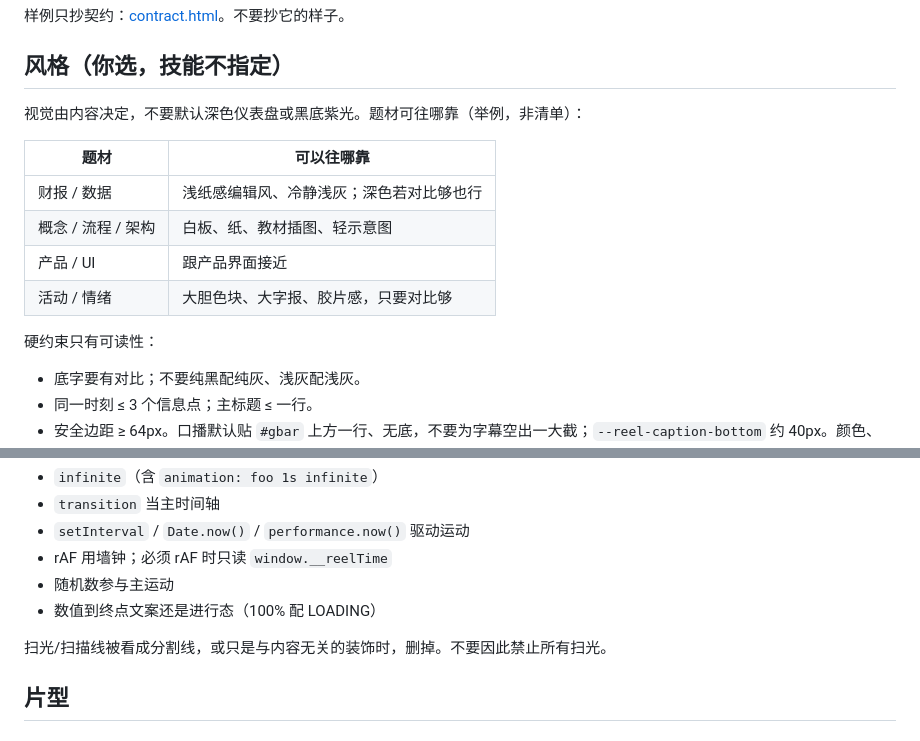
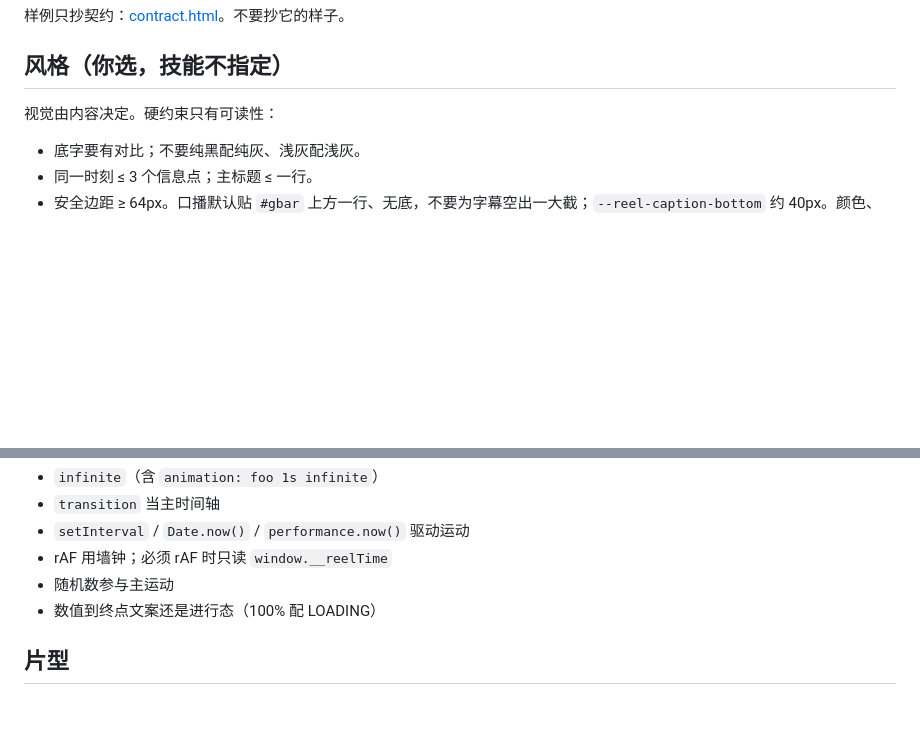
Before and after one commit to AlexMeiko/reel-skill, a Markdown page: prompt/generation.md, 2 parts joined by grey strips. GitHub-like rendering; blank space fills up the shorter version.

Commit message:
docs: 去掉题材风格示例和暗场发光限制

```diff
--- a/prompt/generation.md
+++ b/prompt/generation.md
@@ -46,16 +46,7 @@
 
 ## 风格（你选，技能不指定）
 
-视觉由内容决定，不要默认深色仪表盘或黑底紫光。题材可往哪靠（举例，非清单）：
-
-| 题材 | 可以往哪靠 |
-|---|---|
-| 财报 / 数据 | 浅纸感编辑风、冷静浅灰；深色若对比够也行 |
-| 概念 / 流程 / 架构 | 白板、纸、教材插图、轻示意图 |
-| 产品 / UI | 跟产品界面接近 |
-| 活动 / 情绪 | 大胆色块、大字报、胶片感，只要对比够 |
-
-硬约束只有可读性：
+视觉由内容决定。硬约束只有可读性：
 
 - 底字要有对比；不要纯黑配纯灰、浅灰配浅灰。
 - 同一时刻 ≤ 3 个信息点；主标题 ≤ 一行。
@@ -133,8 +124,6 @@ window.REEL = { duration: 22, fps: 30, width: 1280, height: 720, offset: 52.1 };
 - 随机数参与主运动
 - 数值到终点文案还是进行态（100% 配 LOADING）
 
-扫光/扫描线被看成分割线，或只是与内容无关的装饰时，删掉。不要因此禁止所有扫光。
-
 ## 片型
 
 ### 短指标 / UI 演示（4–8 秒）
```
Also changed, not shown: SKILL.md (+0 -2 lines).
